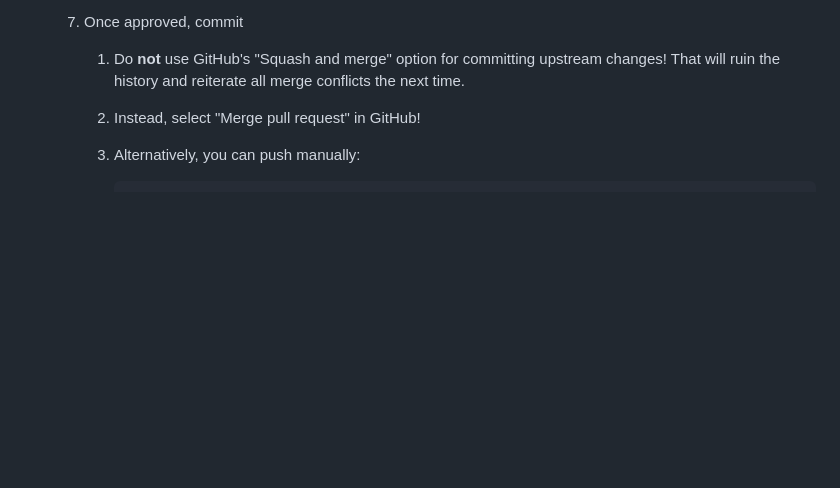
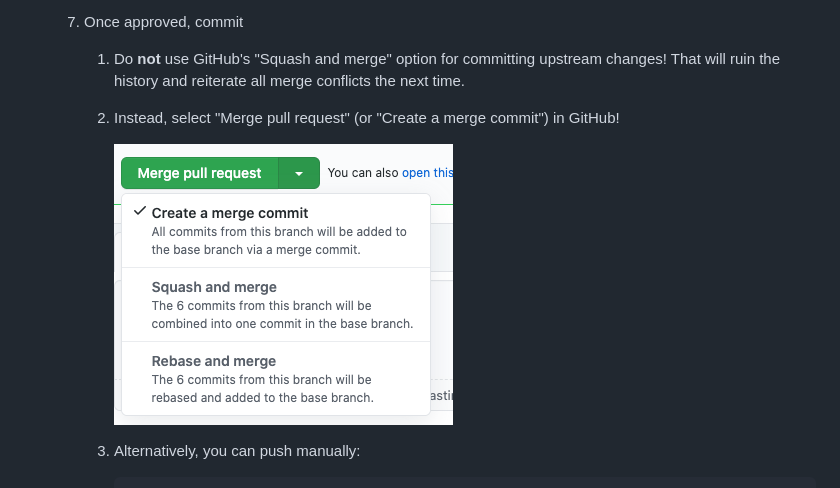
Before and after one commit to WebAssembly/proposals, a Markdown page: howto.md, the part around the change. Rendered like a GitHub page; pictures changed too: create-merge-commit.png (added); blank space fills up the shorter version.

Commit message:
Add screenshot and clarifying text for how to merge upstream changes (#81)

````diff
--- a/howto.md
+++ b/howto.md
@@ -349,7 +349,9 @@ If the merge conflicts are complex, you may want to have it reviewed. In that ca
       1. Do **not** use GitHub's "Squash and merge" option for committing upstream changes!
          That will ruin the history and reiterate all merge conflicts the next time.
 
-      2. Instead, select "Merge pull request" in GitHub!
+      2. Instead, select "Merge pull request" (or "Create a merge commit") in GitHub!
+
+         ![Select "Create a merge commit" from the dropdown](/create-merge-commit.png)
 
       3. Alternatively, you can push manually:
          ```
````
